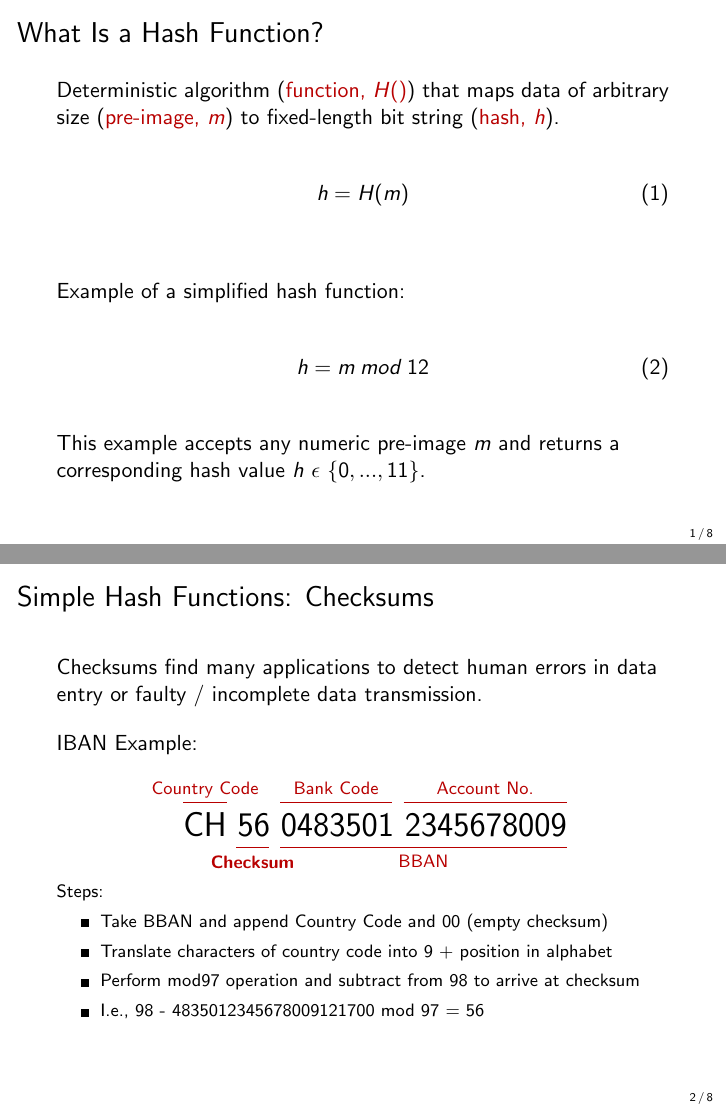
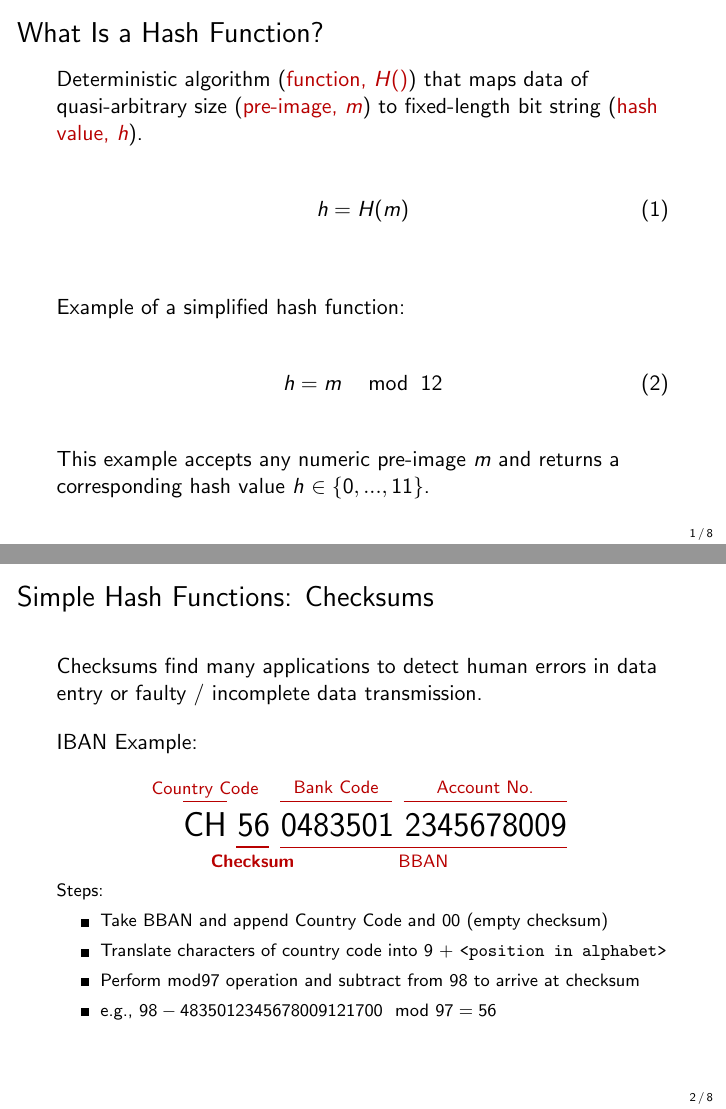
Before and after one commit to cifunibas/Bitcoin-Blockchain-Cryptoassets, LaTeX slides (slides/hash_functions.tex): pages 2 and 3 of 9, joined at a grey line. Compiled offline with pdfLaTeX; a LaTeX package or settings file that is missing is left out.

Commit message:
Fix notation and some minor issues

```diff
--- a/slides/hash_functions.tex
+++ b/slides/hash_functions.tex
@@ -23,7 +23,7 @@
 %%%
 \begin{frame}{What Is a Hash Function?}
 
-Deterministic algorithm (\color{focus}function, $H()$\color{black}) that maps data of arbitrary size (\color{focus}pre-image, $m$\color{black}) to fixed-length bit string (\color{focus}hash, $h$\color{black}).
+Deterministic algorithm (\color{focus}function, $H()$\color{black}) that maps data of quasi-arbitrary size (\color{focus}pre-image, $m$\color{black}) to fixed-length bit string (\color{focus}hash value, $h$\color{black}).
 
 	\begin{align}
 		h = H(m)
@@ -34,11 +34,11 @@ Deterministic algorithm (\color{focus}function, $H()$\color{black}) that maps da
 \uncover<1->{Example of a simplified hash function:
 
 	\begin{align}
-		h = m \: mod \: 12
+		h = m \: \mod \: 12
 		\label{eq:simple_hash_function}
 	\end{align}}
 
-This example accepts any numeric pre-image $m$ and returns a corresponding hash value $h$ $\epsilon$ $\{0,...,11\}$.
+This example accepts any numeric pre-image $m$ and returns a corresponding hash value $h$ $\in \{0,...,11\}$.
 
 \end{frame}
 
@@ -60,9 +60,9 @@ Checksums find many applications to detect human errors in data entry or faulty
 \footnotesize Steps:
 	\begin{itemize}
 		\item Take BBAN and append Country Code and 00 (empty checksum)
-		\item Translate characters of country code into 9 + position in alphabet
+		\item Translate characters of country code into 9 + \texttt{<position in alphabet>}
 		\item Perform mod97 operation and subtract from 98 to arrive at checksum
-		\item I.e., 98 - 4835012345678009121700 mod 97 = 56
+		\item e.g., $98 - 4835012345678009121700 \mod 97 = 56$
 	\end{itemize}}
 
 \end{frame}
```
Also changed, not shown: slides/hash_functions.tex (8 more changed lines).
